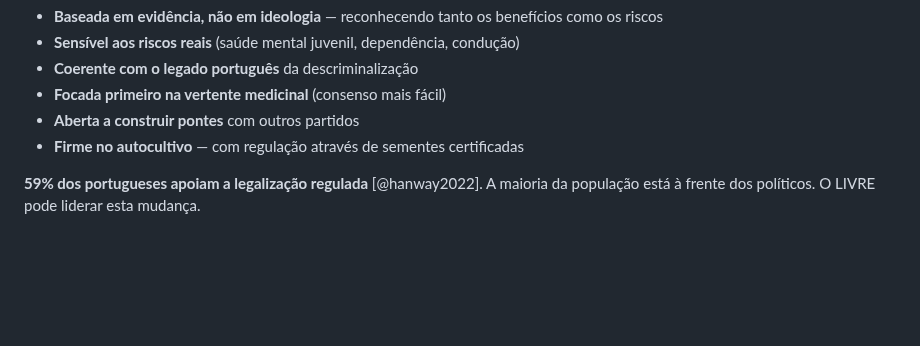
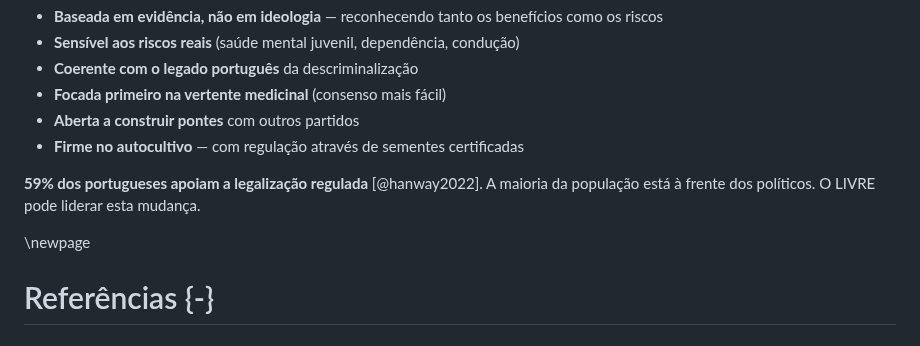
Before and after one commit to bcamarneiro/cannabis-legalization, a Markdown page: documento.md, the part around the change. Rendered like a GitHub page; blank space fills up the shorter version.

Commit message:
Adiciona secção de Referências para tornar citações clicáveis
- Pandoc --citeproc requer secção de bibliografia
- Citações [@key] agora são links clicáveis para a bibliografia
- Secção excluída da numeração com {-}

```diff
--- a/documento.md
+++ b/documento.md
@@ -572,3 +572,7 @@ Este documento demonstra que existe uma base sólida de evidência para avançar
 * **Firme no autocultivo** — com regulação através de sementes certificadas
 
 **59% dos portugueses apoiam a legalização regulada** [@hanway2022]. A maioria da população está à frente dos políticos. O LIVRE pode liderar esta mudança.
+
+\newpage
+
+# Referências {-}
```
